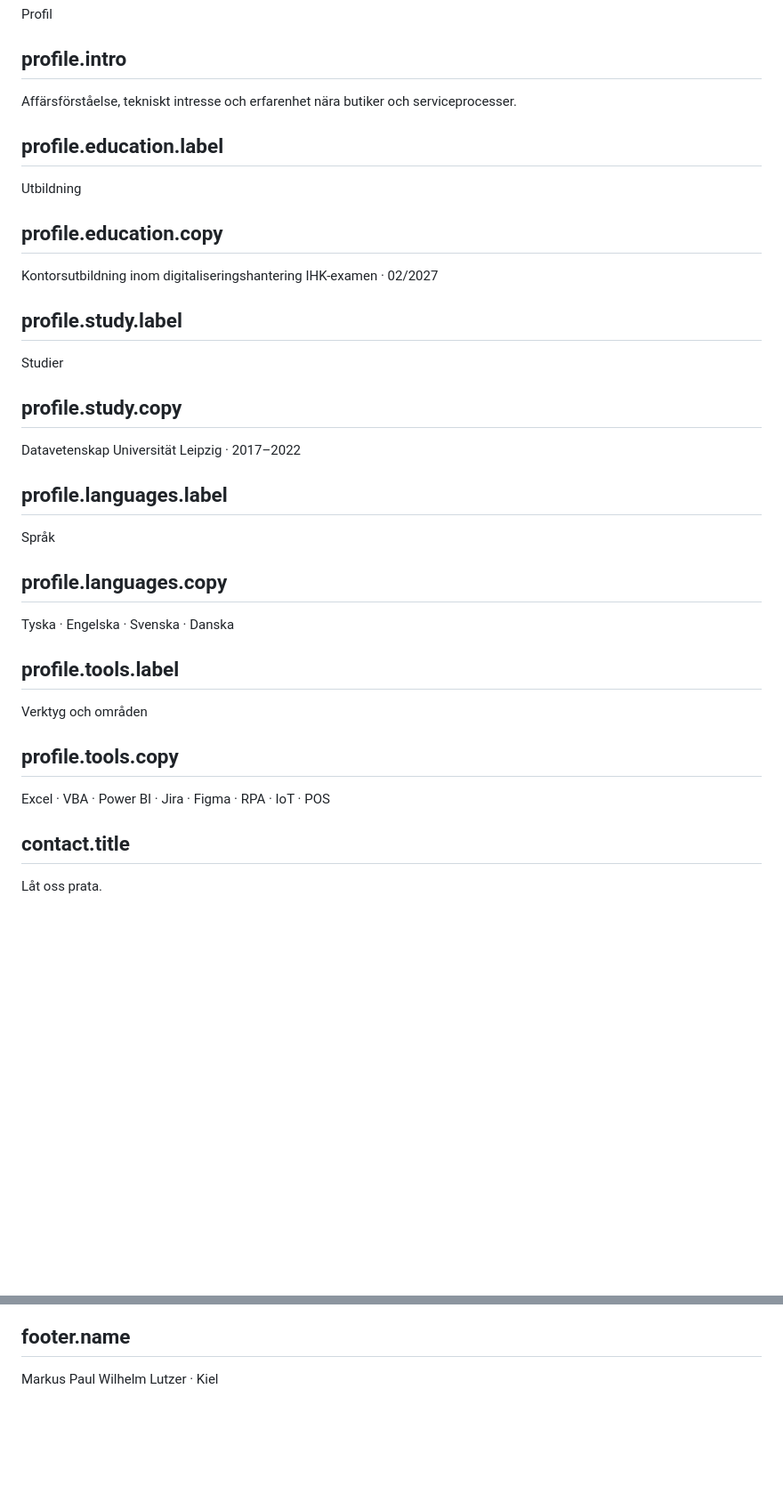
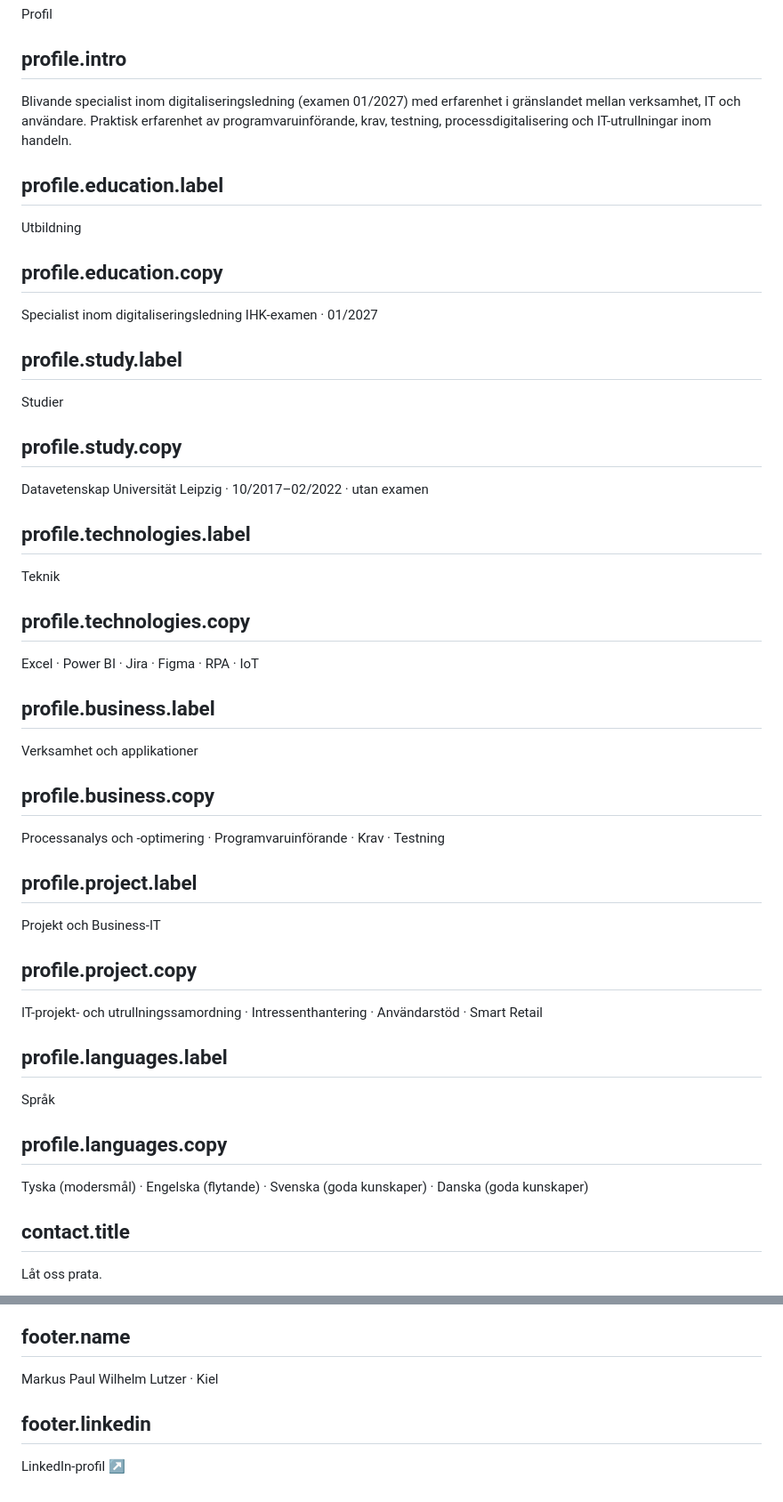
Before and after one commit to paullutzer/paullutzer.dk, a Markdown page: content/sv.md, 2 parts joined by grey strips. Shown at 89% size. GitHub-like rendering; blank space fills up the shorter version.

```diff
--- a/content/sv.md
+++ b/content/sv.md
@@ -161,33 +179,45 @@ Pågår
 Profil
 
 ## profile.intro
-Affärsförståelse, tekniskt intresse och erfarenhet nära butiker och serviceprocesser.
+Blivande specialist inom digitaliseringsledning (examen 01/2027) med erfarenhet i gränslandet mellan verksamhet, IT och användare. Praktisk erfarenhet av programvaruinförande, krav, testning, processdigitalisering och IT-utrullningar inom handeln.
 
 ## profile.education.label
 Utbildning
 
 ## profile.education.copy
-Kontorsutbildning inom digitaliseringshantering
-IHK-examen · 02/2027
+Specialist inom digitaliseringsledning
+IHK-examen · 01/2027
 
 ## profile.study.label
 Studier
 
 ## profile.study.copy
 Datavetenskap
-Universität Leipzig · 2017–2022
+Universität Leipzig · 10/2017–02/2022 · utan examen
+
+## profile.technologies.label
+Teknik
+
+## profile.technologies.copy
+Excel · Power BI · Jira · Figma · RPA · IoT
+
+## profile.business.label
+Verksamhet och applikationer
+
+## profile.business.copy
+Processanalys och -optimering · Programvaruinförande · Krav · Testning
+
+## profile.project.label
+Projekt och Business-IT
+
+## profile.project.copy
+IT-projekt- och utrullningssamordning · Intressenthantering · Användarstöd · Smart Retail
 
 ## profile.languages.label
 Språk
 
 ## profile.languages.copy
-Tyska · Engelska · Svenska · Danska
-
-## profile.tools.label
-Verktyg och områden
-
-## profile.tools.copy
-Excel · VBA · Power BI · Jira · Figma · RPA · IoT · POS
+Tyska (modersmål) · Engelska (flytande) · Svenska (goda kunskaper) · Danska (goda kunskaper)
 
 ## contact.title
 Låt oss prata.
@@ -200,3 +230,6 @@ Skriv ett mejl
 
 ## footer.name
 Markus Paul Wilhelm Lutzer · Kiel
+
+## footer.linkedin
+LinkedIn-profil ↗
```
Also changed, not shown: other parts of content/sv.md (+45 -27 lines).
